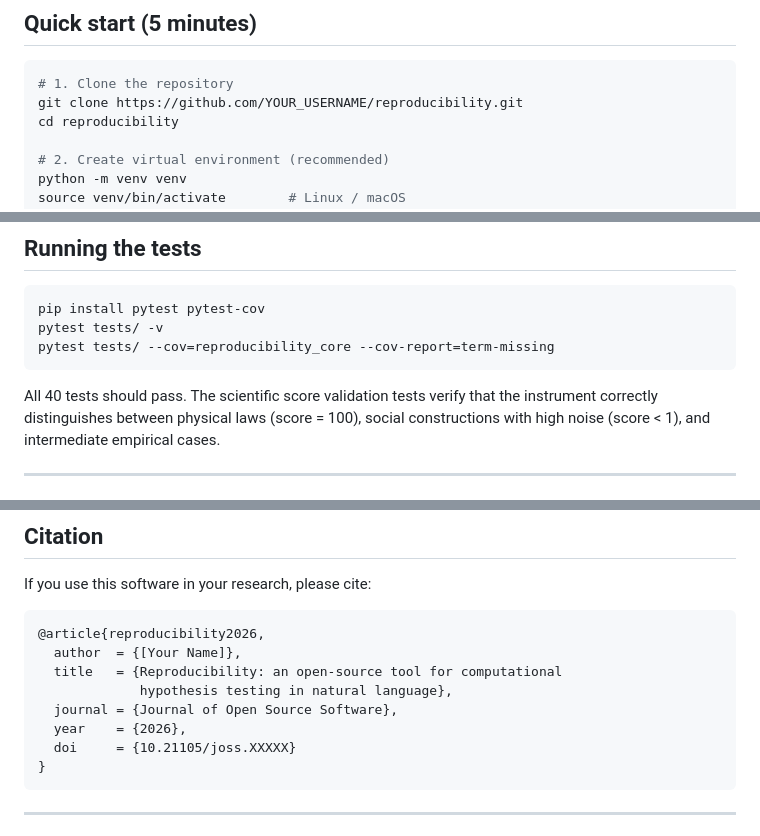
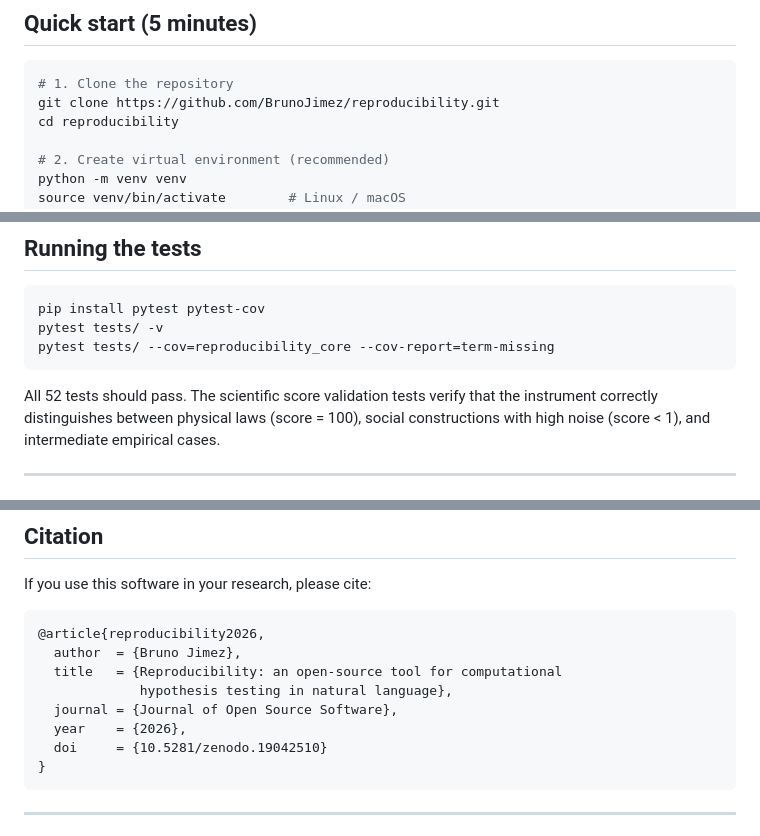
Before and after one commit to BrunoJimez/reproducibility, a Markdown page: README.md, 3 parts joined by grey strips. Rendered like a GitHub page.

Commit message:
docs: update README with latest project information

````diff
--- a/README.md
+++ b/README.md
@@ -15,7 +21,7 @@ reproducibility score validated against published literature.
 
 ```bash
 # 1. Clone the repository
-git clone https://github.com/YOUR_USERNAME/reproducibility.git
+git clone https://github.com/BrunoJimez/reproducibility.git
 cd reproducibility
 
 # 2. Create virtual environment (recommended)
@@ -147,7 +153,7 @@ pytest tests/ -v
 pytest tests/ --cov=reproducibility_core --cov-report=term-missing
 ```
 
-All 40 tests should pass. The scientific score validation tests verify that the
+All 52 tests should pass. The scientific score validation tests verify that the
 instrument correctly distinguishes between physical laws (score = 100), social
 constructions with high noise (score < 1), and intermediate empirical cases.
 
@@ -184,12 +190,12 @@ If you use this software in your research, please cite:
 
 ```bibtex
 @article{reproducibility2026,
-  author  = {[Your Name]},
+  author  = {Bruno Jimez},
   title   = {Reproducibility: an open-source tool for computational
              hypothesis testing in natural language},
   journal = {Journal of Open Source Software},
   year    = {2026},
-  doi     = {10.21105/joss.XXXXX}
+  doi     = {10.5281/zenodo.19042510}
 }
 ```
 
````
Also changed, not shown: other parts of README.md (+6 -0 lines).
